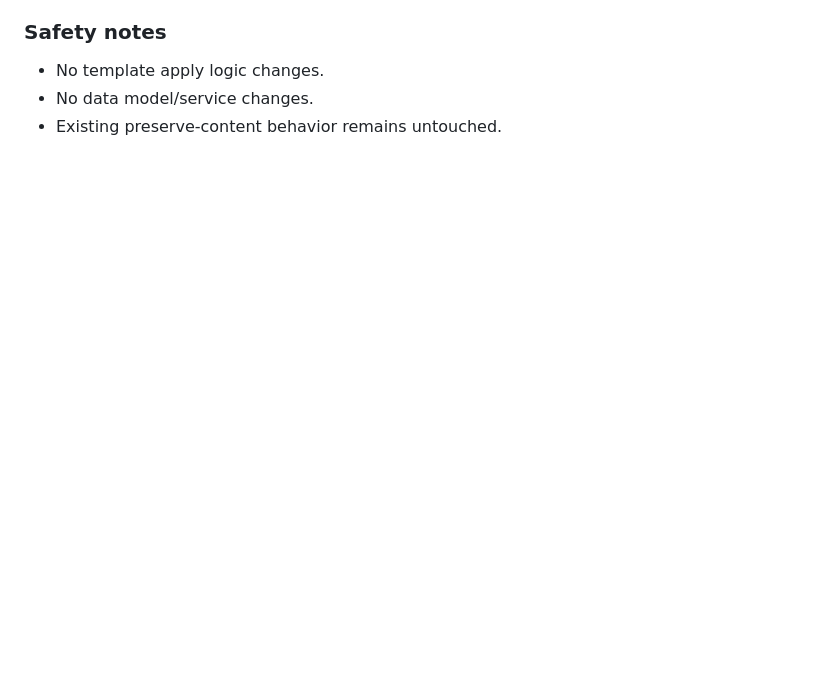
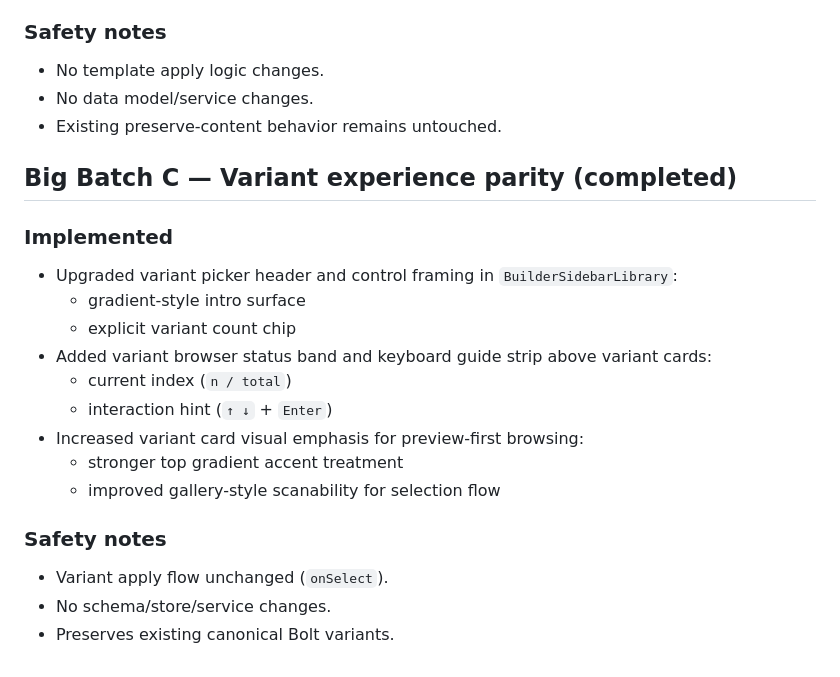
Before and after one commit to jeanericgagnon/social-study-site, a Markdown page: wedding-site-bolt-builder-migration-plan.md, the part around the change. GitHub-like rendering; blank space fills up the shorter version.

Commit message:
builder: big batch C elevate variant picker parity surfaces

```diff
--- a/wedding-site-bolt-builder-migration-plan.md
+++ b/wedding-site-bolt-builder-migration-plan.md
@@ -255,3 +255,21 @@
 - No template apply logic changes.
 - No data model/service changes.
 - Existing preserve-content behavior remains untouched.
+
+## Big Batch C — Variant experience parity (completed)
+
+### Implemented
+- Upgraded variant picker header and control framing in `BuilderSidebarLibrary`:
+  - gradient-style intro surface
+  - explicit variant count chip
+- Added variant browser status band and keyboard guide strip above variant cards:
+  - current index (`n / total`)
+  - interaction hint (`↑ ↓` + `Enter`)
+- Increased variant card visual emphasis for preview-first browsing:
+  - stronger top gradient accent treatment
+  - improved gallery-style scanability for selection flow
+
+### Safety notes
+- Variant apply flow unchanged (`onSelect`).
+- No schema/store/service changes.
+- Preserves existing canonical Bolt variants.
```
